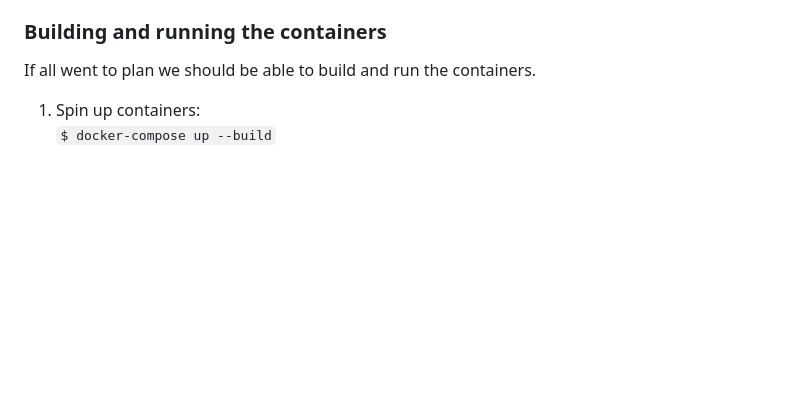
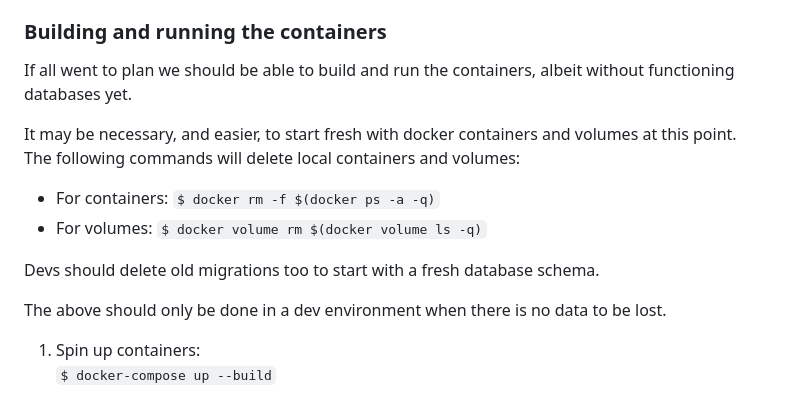
Before and after one commit to MK-467-Woofya/gamification-tool, a Markdown page: README.md, the part around the change. Drawn GitHub-style; blank space fills up the shorter version.

```diff
--- a/README.md
+++ b/README.md
@@ -139,7 +139,17 @@ All frontend secrets need to start with `REACT_APP_` to be recognised by React:
 This value should be the API key generated later in the next section.
 
 ### Building and running the containers
-If all went to plan we should be able to build and run the containers.
+If all went to plan we should be able to build and run the containers, albeit without functioning databases yet.
+
+It may be necessary, and easier, to start fresh with docker containers and volumes at this point.
+The following commands will delete local containers and volumes:
+- For containers: `$ docker rm -f $(docker ps -a -q)`
+- For volumes: `$ docker volume rm $(docker volume ls -q)`
+
+Devs should delete old migrations too to start with a fresh database schema.
+
+The above should only be done in a dev environment when there is no data to be lost.
+
 
 1. Spin up containers:
 `$ docker-compose up --build`
```
